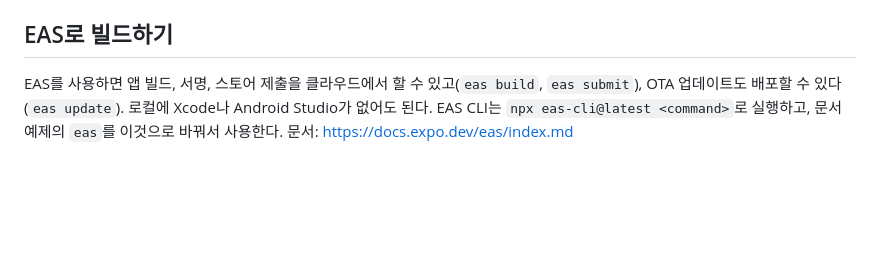
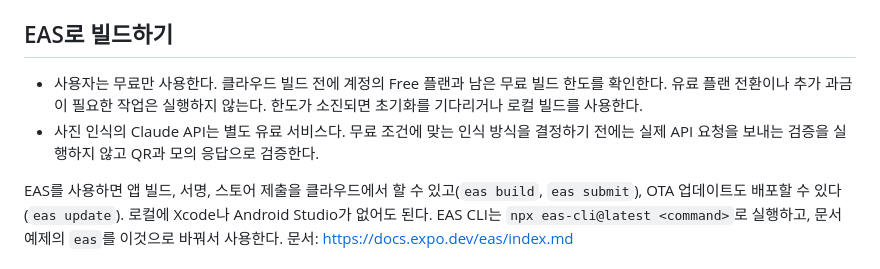
Before and after one commit to Dessert99/wifi-please, a Markdown page: AGENTS.md, the part around the change. Drawn GitHub-style; blank space fills up the shorter version.

```diff
--- a/AGENTS.md
+++ b/AGENTS.md
@@ -177,6 +177,9 @@ server/                          독립 Cloudflare Workers 서버
 
 ## EAS로 빌드하기
 
+- 사용자는 무료만 사용한다. 클라우드 빌드 전에 계정의 Free 플랜과 남은 무료 빌드 한도를 확인한다. 유료 플랜 전환이나 추가 과금이 필요한 작업은 실행하지 않는다. 한도가 소진되면 초기화를 기다리거나 로컬 빌드를 사용한다.
+- 사진 인식의 Claude API는 별도 유료 서비스다. 무료 조건에 맞는 인식 방식을 결정하기 전에는 실제 API 요청을 보내는 검증을 실행하지 않고 QR과 모의 응답으로 검증한다.
+
 EAS를 사용하면 앱 빌드, 서명, 스토어 제출을 클라우드에서 할 수 있고(`eas build`, `eas submit`), OTA 업데이트도 배포할 수 있다(`eas update`). 로컬에 Xcode나 Android Studio가 없어도 된다. EAS CLI는 `npx eas-cli@latest <command>`로 실행하고, 문서 예제의 `eas`를 이것으로 바꿔서 사용한다.
 문서: https://docs.expo.dev/eas/index.md
 
```
Also changed, not shown: README.md (+6 -0 lines).
